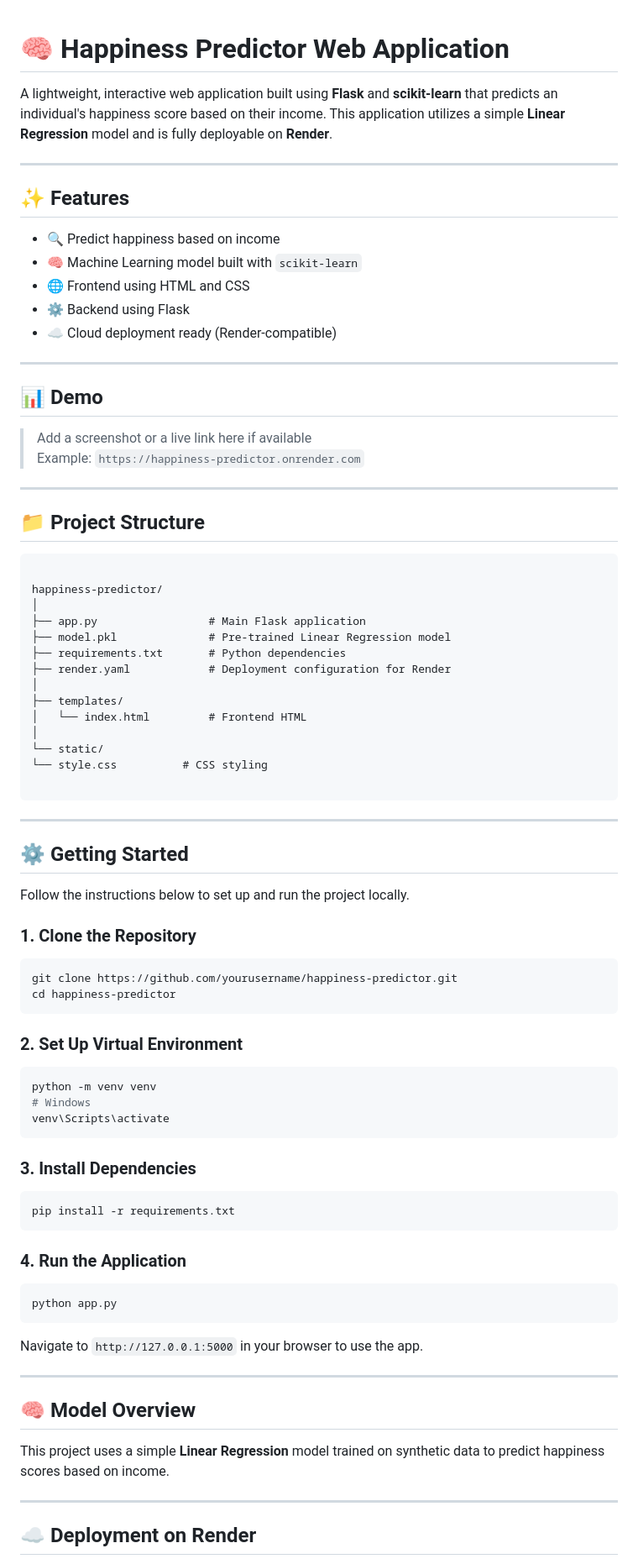
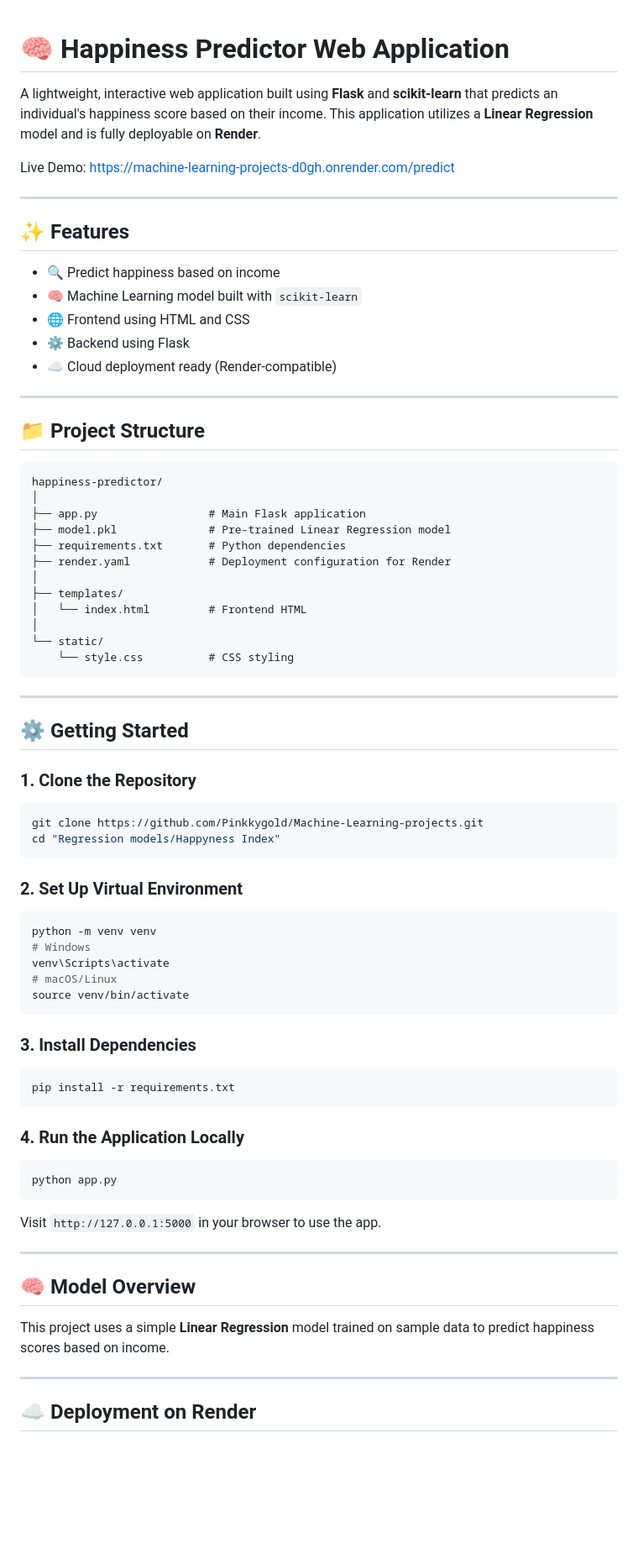
Before and after one commit to Pinkkygold/HappinessIndex, a Markdown page: Regression models/Happyness Index/README.md, the part around one of its changes. Shown at 84% size. Drawn GitHub-style; blank space fills up the shorter version.

`````diff
--- a/Regression models/Happyness Index/README.md
+++ b/Regression models/Happyness Index/README.md
@@ -1,30 +1,25 @@
+
 # 🧠 Happiness Predictor Web Application
 
-A lightweight, interactive web application built using **Flask** and **scikit-learn** that predicts an individual's happiness score based on their income. This application utilizes a simple **Linear Regression** model and is fully deployable on **Render**.
+A lightweight, interactive web application built using **Flask** and **scikit-learn** that predicts an individual's happiness score based on their income. This application utilizes a **Linear Regression** model and is fully deployable on **Render**.
+
+Live Demo: [https://machine-learning-projects-d0gh.onrender.com/predict](https://machine-learning-projects-d0gh.onrender.com/predict)
 
 ---
 
 ## ✨ Features
 
-- 🔍 Predict happiness based on income
-- 🧠 Machine Learning model built with `scikit-learn`
-- 🌐 Frontend using HTML and CSS
-- ⚙️ Backend using Flask
-- ☁️ Cloud deployment ready (Render-compatible)
-
----
-
-## 📊 Demo
-
-> Add a screenshot or a live link here if available
-> Example: `https://happiness-predictor.onrender.com`
+* 🔍 Predict happiness based on income
+* 🧠 Machine Learning model built with `scikit-learn`
+* 🌐 Frontend using HTML and CSS
+* ⚙️ Backend using Flask
+* ☁️ Cloud deployment ready (Render-compatible)
 
 ---
 
 ## 📁 Project Structure
 
 ```
-
 happiness-predictor/
 │
 ├── app.py                 # Main Flask application
@@ -36,22 +31,19 @@ happiness-predictor/
 │   └── index.html         # Frontend HTML
 │
 └── static/
-└── style.css          # CSS styling
-
-````
+    └── style.css          # CSS styling
+```
 
 ---
 
 ## ⚙️ Getting Started
 
-Follow the instructions below to set up and run the project locally.
-
 ### 1. Clone the Repository
 
 ```bash
-git clone https://github.com/yourusername/happiness-predictor.git
-cd happiness-predictor
-````
+git clone https://github.com/Pinkkygold/Machine-Learning-projects.git
+cd "Regression models/Happyness Index"
+```
 
 ### 2. Set Up Virtual Environment
 
@@ -59,6 +51,8 @@ cd happiness-predictor
 python -m venv venv
 # Windows
 venv\Scripts\activate
+# macOS/Linux
+source venv/bin/activate
 ```
 
 ### 3. Install Dependencies
@@ -67,20 +61,19 @@ venv\Scripts\activate
 pip install -r requirements.txt
 ```
 
-### 4. Run the Application
+### 4. Run the Application Locally
 
 ```bash
 python app.py
 ```
 
-Navigate to `http://127.0.0.1:5000` in your browser to use the app.
+Visit `http://127.0.0.1:5000` in your browser to use the app.
 
 ---
 
 ## 🧠 Model Overview
 
-This project uses a simple **Linear Regression** model trained on synthetic data to predict happiness scores based on income.
-
+This project uses a simple **Linear Regression** model trained on sample data to predict happiness scores based on income.
 
 ---
 
`````
Also changed, not shown: other parts of Regression models/Happyness Index/README.md (+16 -20 lines).
